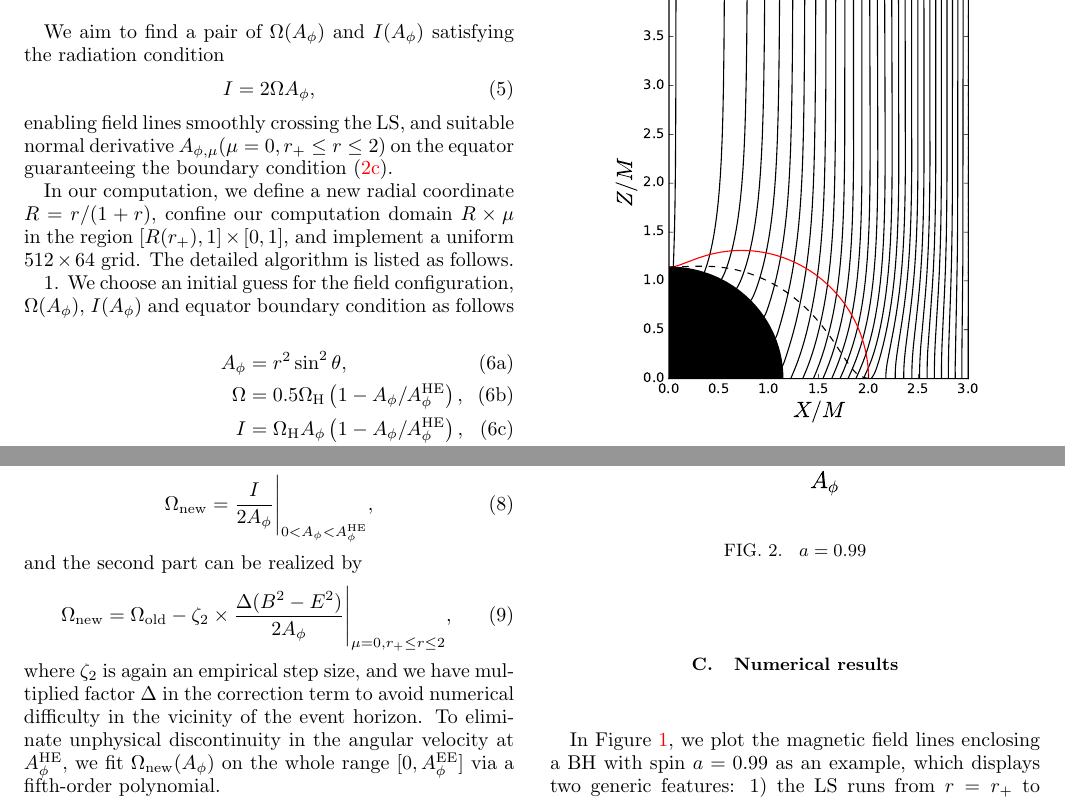
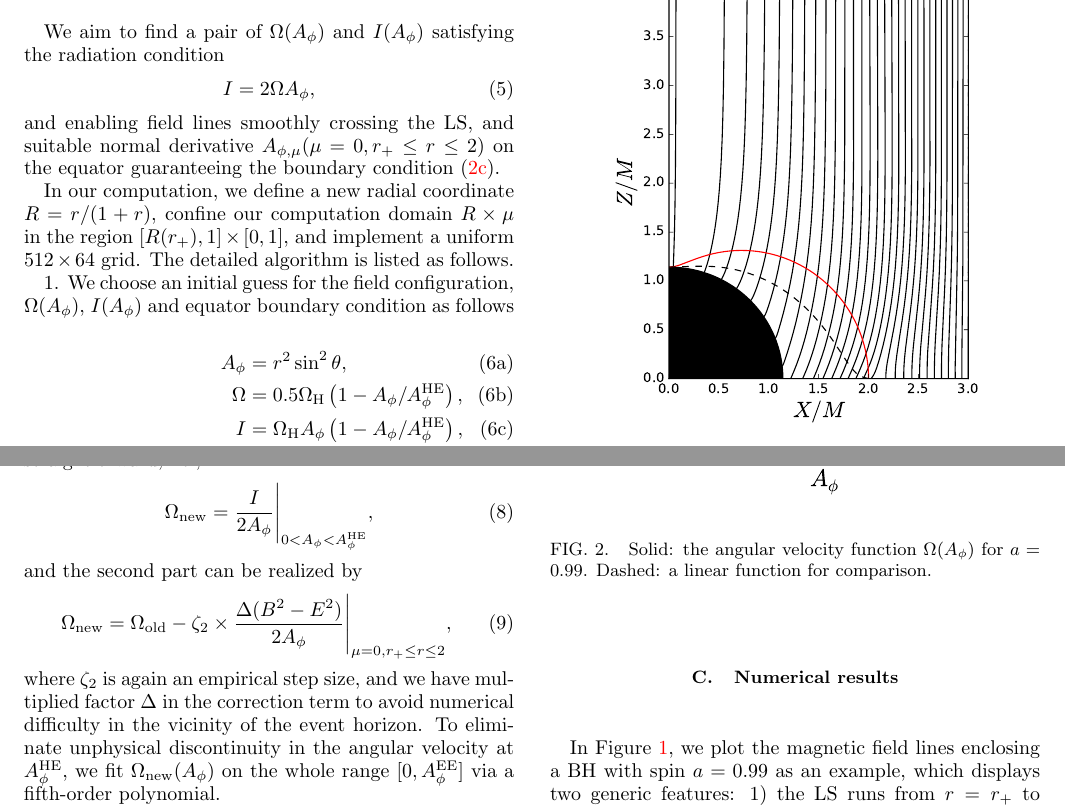
Before and after one commit to zhenpan/Uniform_Sol, a LaTeX paper (paper/ms.tex): two parts of page 2 of 3, joined at a grey line, cut so that both start at the same text. Compiled offline with pdfLaTeX.

Commit message:
state save

```diff
--- a/paper/ms.tex
+++ b/paper/ms.tex
@@ -138,7 +138,7 @@ where $B^2+E^2$ is the energy density measured by the zero-angular-momentum-obse
 \subsection{Numerical method}
 We aim to find a pair of $\Omega(A_\phi)$ and $I(A_\phi)$ satisfying the radiation condition
 \be I = 2\Omega A_\phi, \label{eq:rad}\ee
-enabling field lines smoothly crossing the LS,
+and enabling field lines smoothly crossing the LS,
 and suitable normal derivative $\Am(\mu =0, r_+\leq r \leq 2)$ on the equator
 guaranteeing the boundary condition (\ref{eq:bc3}).
 
@@ -207,7 +207,8 @@ the equator at $r=2 M$. }
 
 \begin{figure}
 \includegraphics[scale=0.6]{f2}
-\caption{\label{fig:omega} $a=0.99$}
+\caption{\label{fig:omega} Solid: the angular velocity function $\Omega(\Ap)$ for $a=0.99$.
+Dashed: a linear function for comparison.}
 \end{figure}
 
 \section{Comparison with previous studies}
```
Also changed, not shown: paper/ms.pdf, paper/ms.tex (2 more changed lines), 5 other files.
